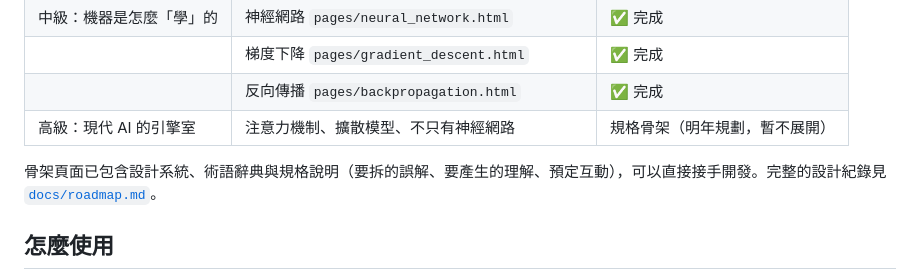
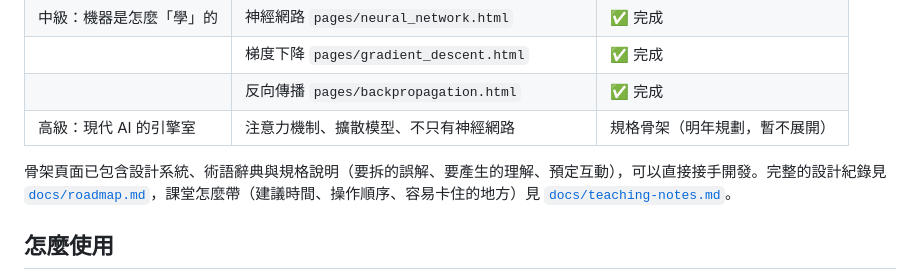
Before and after one commit to YouLiou/ai-concept-visualizer, a Markdown page: README.md, the part around the change. Rendered like a GitHub page.

```diff
--- a/README.md
+++ b/README.md
@@ -62,7 +62,7 @@
 | | 反向傳播 `pages/backpropagation.html` | ✅ 完成 |
 | 高級：現代 AI 的引擎室 | 注意力機制、擴散模型、不只有神經網路 | 規格骨架（明年規劃，暫不展開） |
 
-骨架頁面已包含設計系統、術語辭典與規格說明（要拆的誤解、要產生的理解、預定互動），可以直接接手開發。完整的設計紀錄見 [`docs/roadmap.md`](docs/roadmap.md)。
+骨架頁面已包含設計系統、術語辭典與規格說明（要拆的誤解、要產生的理解、預定互動），可以直接接手開發。完整的設計紀錄見 [`docs/roadmap.md`](docs/roadmap.md)，課堂怎麼帶（建議時間、操作順序、容易卡住的地方）見 [`docs/teaching-notes.md`](docs/teaching-notes.md)。
 
 ## 怎麼使用
 
```
Also changed, not shown: docs/teaching-notes.md (added, +157 -0 lines).
